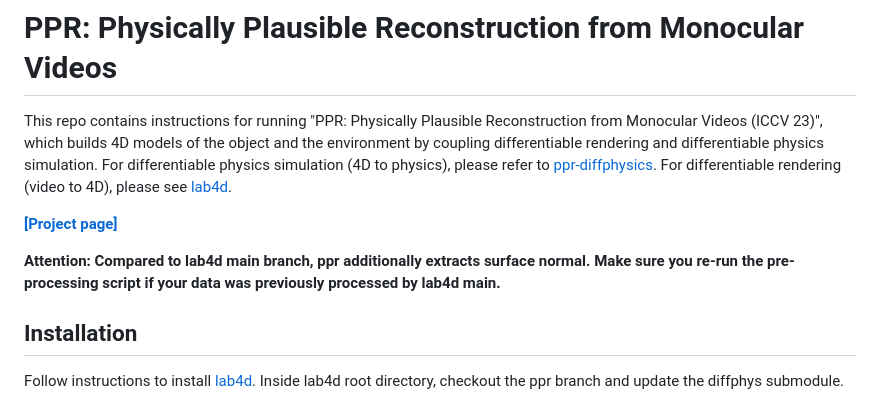
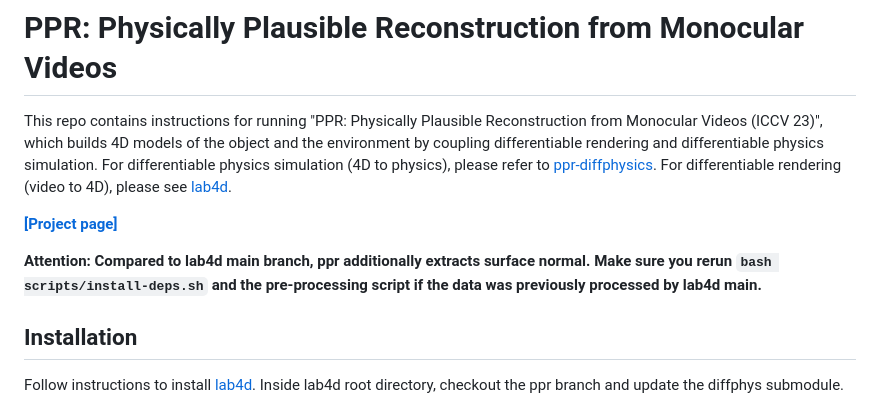
Before and after one commit to gengshan-y/ppr, a Markdown page: README.md, the part around the change. GitHub-like rendering.

```diff
--- a/README.md
+++ b/README.md
@@ -6,7 +6,7 @@ For differentiable rendering (video to 4D), please see [lab4d](https://github.co
 
 **[[Project page]](https://gengshan-y.github.io/ppr/)**
 
-**Attention: Compared to lab4d main branch, ppr additionally extracts surface normal. Make sure you re-run the pre-processing script if your data was previously processed by lab4d main.**
+**Attention: Compared to lab4d main branch, ppr additionally extracts surface normal. Make sure you rerun `bash scripts/install-deps.sh` and the pre-processing script if the data was previously processed by lab4d main.**
 
 ## Installation
 Follow instructions to install [lab4d](https://lab4d-org.github.io/lab4d/get_started/).
```
